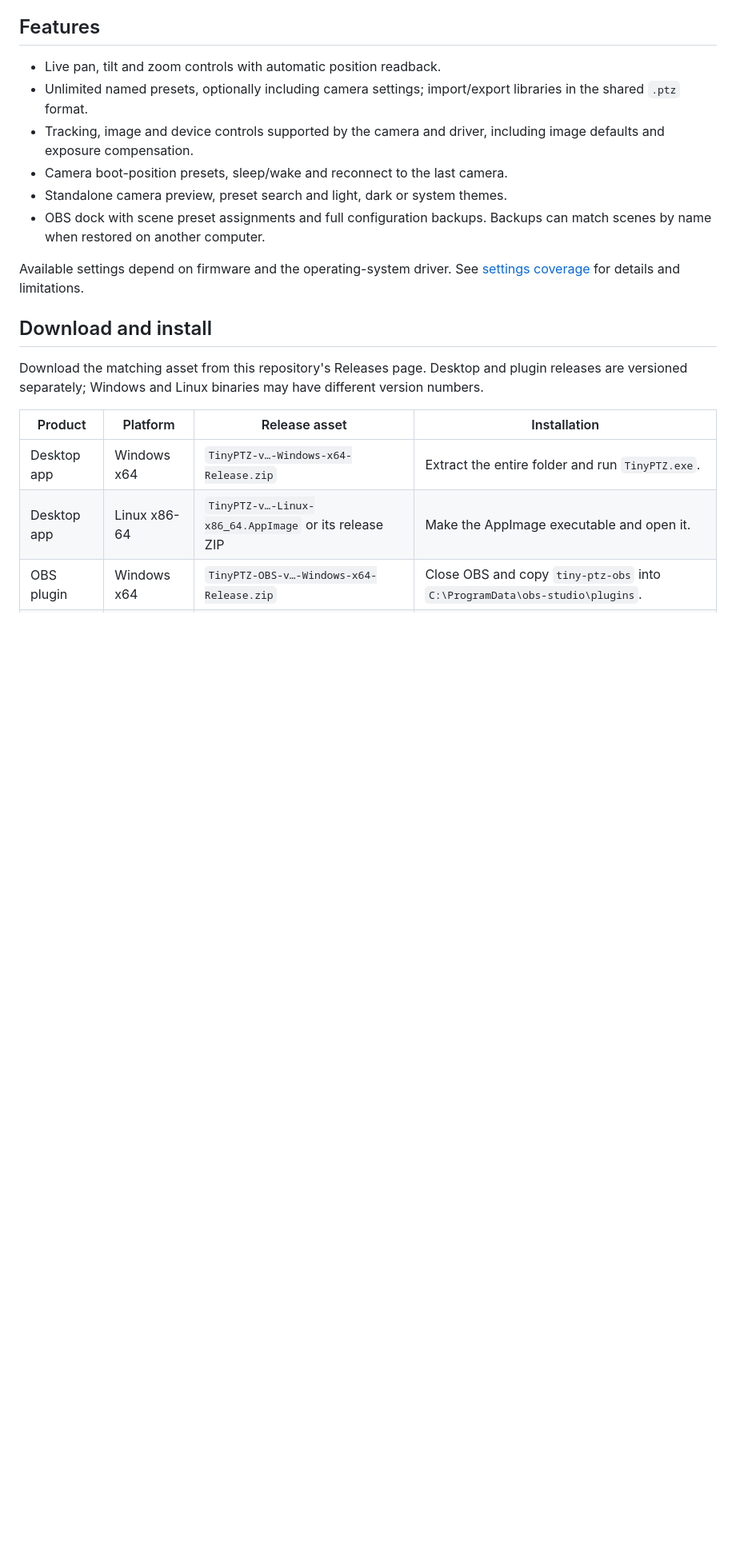
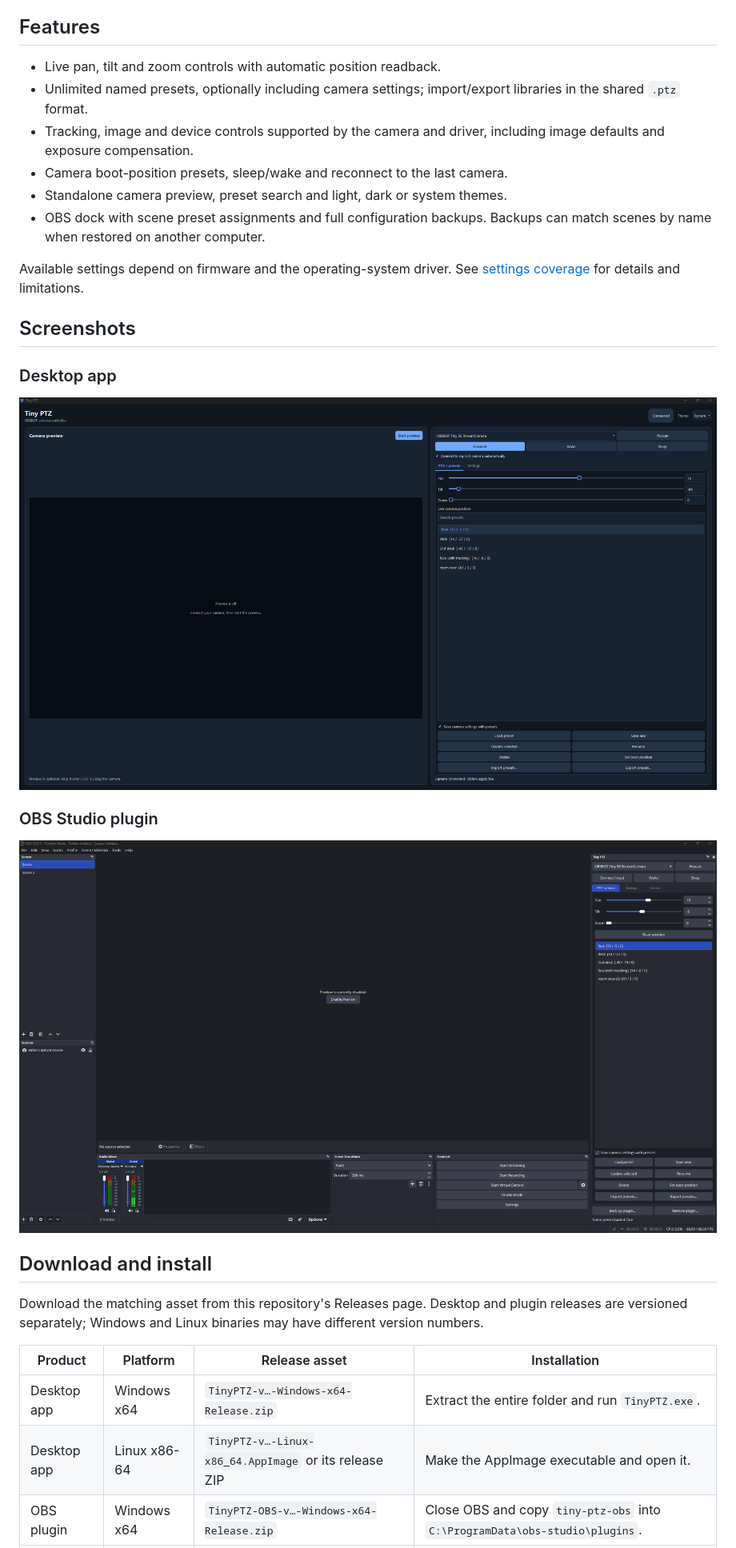
Before and after one commit to FreshD727/TinyPTZ, a Markdown page: README.md, the part around one of its changes. Shown at 80% size. GitHub-like rendering; pictures changed too: assets/screenshots/OBS-studio-plugin-dock.png (added), assets/screenshots/desktop-app.png (added); blank space fills up the shorter version.

Commit message:
Update README and add desktop and OBS screenshots

```diff
--- a/README.md
+++ b/README.md
@@ -21,6 +21,16 @@ Only the Tiny SE has been tested; support for other OBSBOT models is not claimed
 
 Available settings depend on firmware and the operating-system driver. See
 [settings coverage](docs/SETTINGS.md) for details and limitations.
+
+## Screenshots
+
+### Desktop app
+
+![Tiny PTZ desktop app showing PTZ controls and saved presets](assets/screenshots/desktop-app.png)
+
+### OBS Studio plugin
+
+![OBS Studio with the Tiny PTZ camera-control dock](assets/screenshots/OBS-studio-plugin-dock.png)
 
 ## Download and install
 
```
Also changed, not shown: other parts of README.md (+1 -1 lines).
